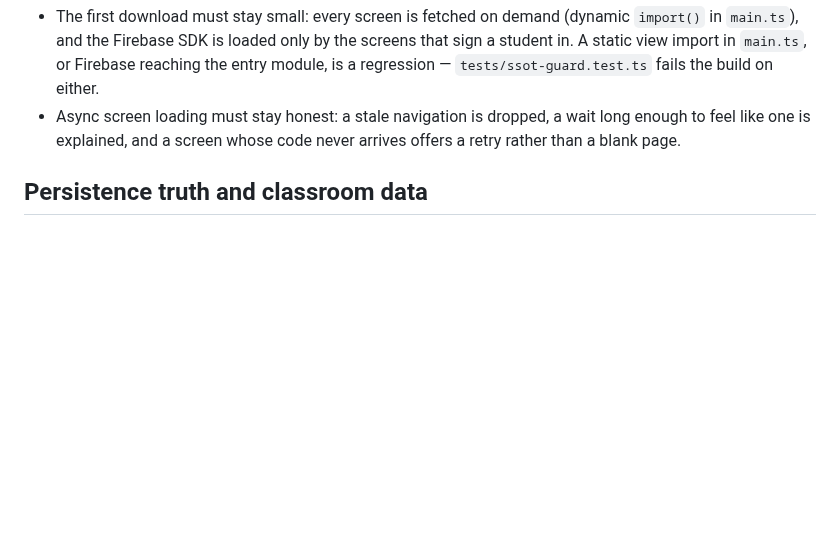
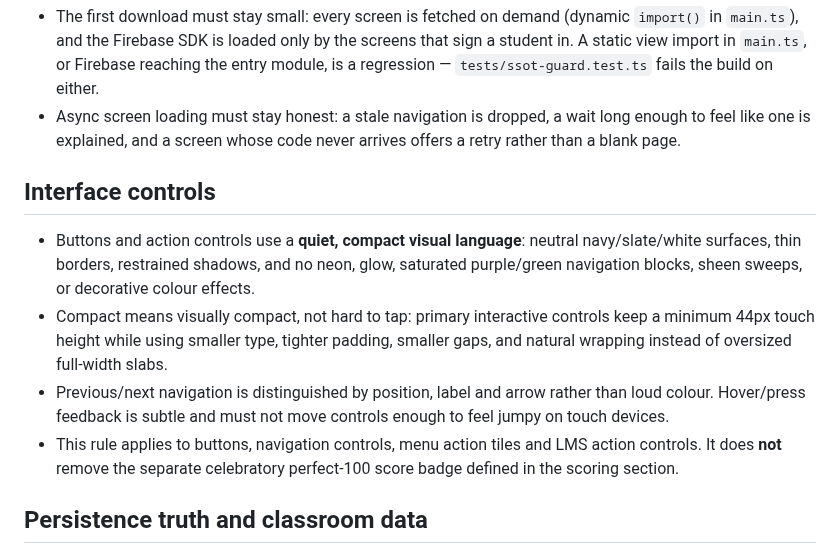
Before and after one commit to yanivmizrachiy/coordinate-lms, a Markdown page: RULES.md, the part around one of its changes. Drawn GitHub-style; blank space fills up the shorter version.

Commit message:
Record calm compact button design rule

```diff
--- a/RULES.md
+++ b/RULES.md
@@ -128,6 +128,22 @@ this file, the current instruction wins and this file must be reconciled.
   long enough to feel like one is explained, and a screen whose code never
   arrives offers a retry rather than a blank page.
 
+## Interface controls
+
+- Buttons and action controls use a **quiet, compact visual language**: neutral
+  navy/slate/white surfaces, thin borders, restrained shadows, and no neon,
+  glow, saturated purple/green navigation blocks, sheen sweeps, or decorative
+  colour effects.
+- Compact means visually compact, not hard to tap: primary interactive controls
+  keep a minimum 44px touch height while using smaller type, tighter padding,
+  smaller gaps, and natural wrapping instead of oversized full-width slabs.
+- Previous/next navigation is distinguished by position, label and arrow rather
+  than loud colour. Hover/press feedback is subtle and must not move controls
+  enough to feel jumpy on touch devices.
+- This rule applies to buttons, navigation controls, menu action tiles and LMS
+  action controls. It does **not** remove the separate celebratory perfect-100
+  score badge defined in the scoring section.
+
 ## Persistence truth and classroom data
 
 - Local persistence success and central Firebase synchronization success are
```
Also changed, not shown: other parts of RULES.md (+1 -1 lines).
